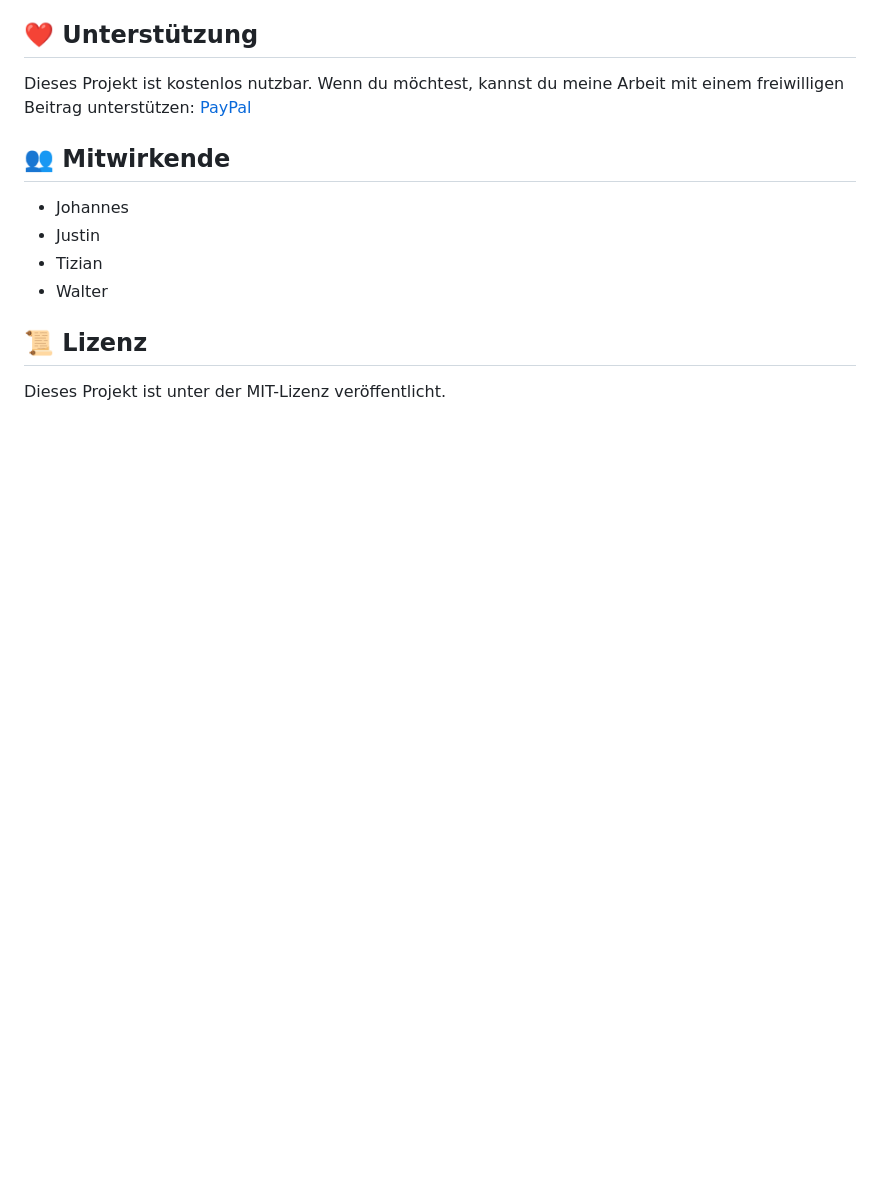
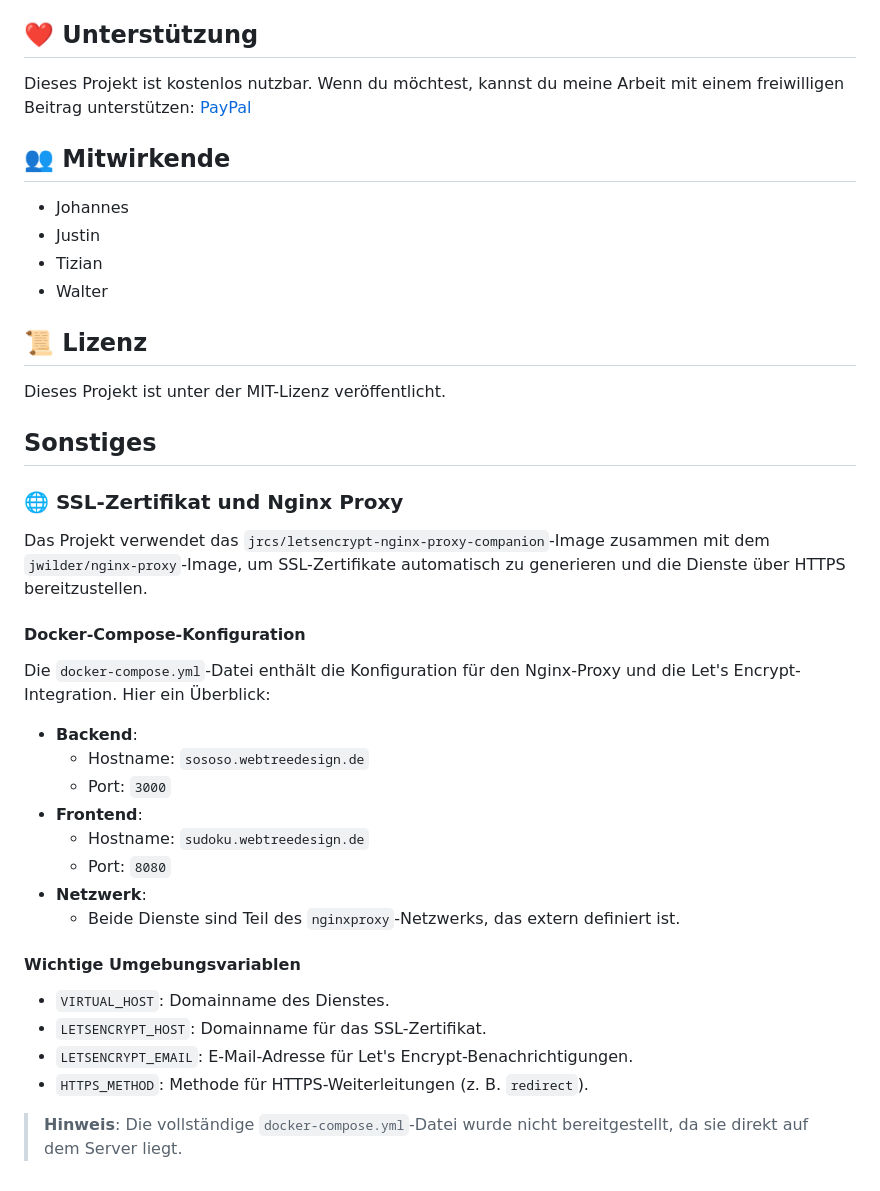
Before and after one commit to BreuchTiz/Tantan_Dai, a Markdown page: README.md, the part around the change. Drawn GitHub-style; blank space fills up the shorter version.

Commit message:
docker compose setup

```diff
--- a/README.md
+++ b/README.md
@@ -87,3 +87,27 @@ Dieses Projekt ist kostenlos nutzbar. Wenn du möchtest, kannst du meine Arbeit
 
 ## 📜 Lizenz
 Dieses Projekt ist unter der MIT-Lizenz veröffentlicht.
+
+## Sonstiges
+
+### 🌐 SSL-Zertifikat und Nginx Proxy
+Das Projekt verwendet das `jrcs/letsencrypt-nginx-proxy-companion`-Image zusammen mit dem `jwilder/nginx-proxy`-Image, um SSL-Zertifikate automatisch zu generieren und die Dienste über HTTPS bereitzustellen.
+
+#### Docker-Compose-Konfiguration
+Die `docker-compose.yml`-Datei enthält die Konfiguration für den Nginx-Proxy und die Let's Encrypt-Integration. Hier ein Überblick:
+- **Backend**:
+  - Hostname: `sososo.webtreedesign.de`
+  - Port: `3000`
+- **Frontend**:
+  - Hostname: `sudoku.webtreedesign.de`
+  - Port: `8080`
+- **Netzwerk**:
+  - Beide Dienste sind Teil des `nginxproxy`-Netzwerks, das extern definiert ist.
+
+#### Wichtige Umgebungsvariablen
+- `VIRTUAL_HOST`: Domainname des Dienstes.
+- `LETSENCRYPT_HOST`: Domainname für das SSL-Zertifikat.
+- `LETSENCRYPT_EMAIL`: E-Mail-Adresse für Let's Encrypt-Benachrichtigungen.
+- `HTTPS_METHOD`: Methode für HTTPS-Weiterleitungen (z. B. `redirect`).
+
+> **Hinweis**: Die vollständige `docker-compose.yml`-Datei wurde nicht bereitgestellt, da sie direkt auf dem Server liegt.
```
